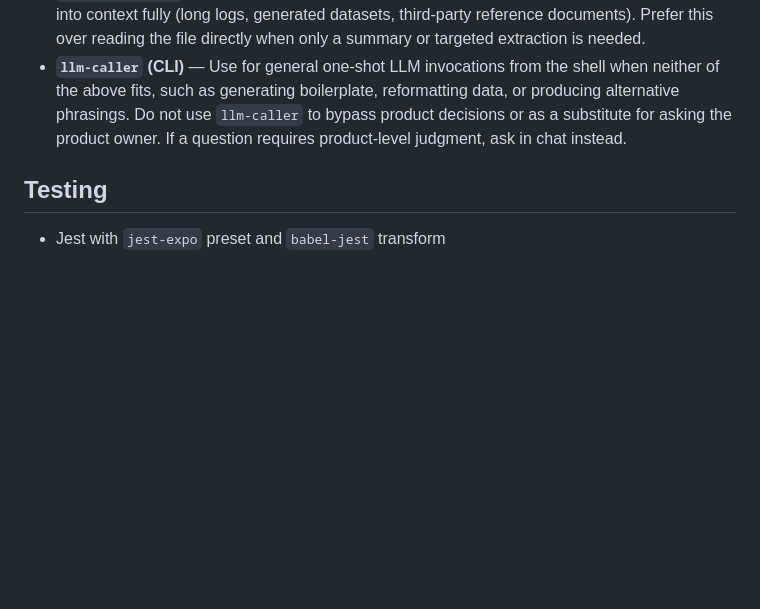
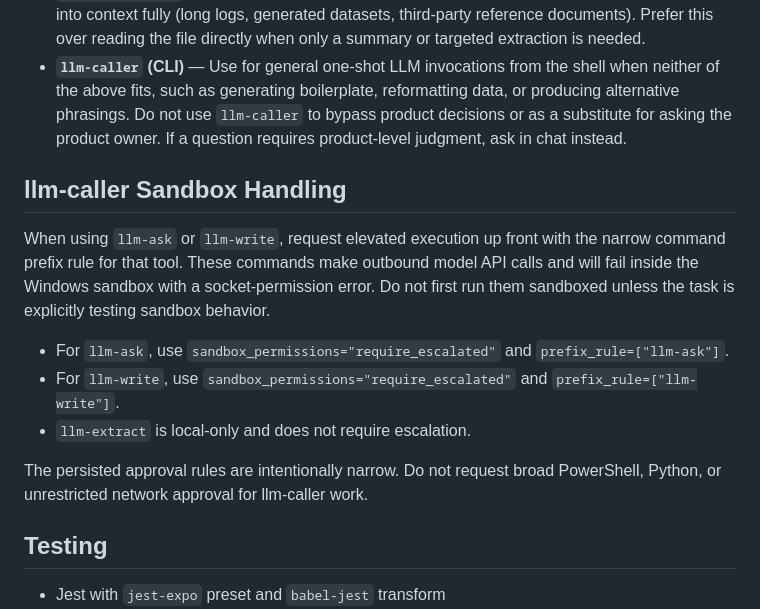
Before and after one commit to jmcpeak53/needle-minder, a Markdown page: AGENTS.md, the part around the change. Drawn GitHub-style; blank space fills up the shorter version.

Commit message:
Updates to Claude and Agents documentation to reflect recent changes and improvements.

```diff
--- a/AGENTS.md
+++ b/AGENTS.md
@@ -47,6 +47,23 @@ This environment provides an `llm-caller` tool family for delegating subtasks to
 - **`llm-caller` (CLI)** — Use for general one-shot LLM invocations from the shell when neither of the above fits, such as generating boilerplate, reformatting data, or producing alternative phrasings.
 Do not use `llm-caller` to bypass product decisions or as a substitute for asking the product owner. If a question requires product-level judgment, ask in chat instead.
 
+## llm-caller Sandbox Handling
+
+When using `llm-ask` or `llm-write`, request elevated execution up front
+with the narrow command prefix rule for that tool. These commands make
+outbound model API calls and will fail inside the Windows sandbox with a
+socket-permission error. Do not first run them sandboxed unless the task is
+explicitly testing sandbox behavior.
+
+- For `llm-ask`, use `sandbox_permissions="require_escalated"` and
+  `prefix_rule=["llm-ask"]`.
+- For `llm-write`, use `sandbox_permissions="require_escalated"` and
+  `prefix_rule=["llm-write"]`.
+- `llm-extract` is local-only and does not require escalation.
+
+The persisted approval rules are intentionally narrow. Do not request broad
+PowerShell, Python, or unrestricted network approval for llm-caller work.
+
 ## Testing
 
 - Jest with `jest-expo` preset and `babel-jest` transform
```
Also changed, not shown: CLAUDE.md (+17 -0 lines).
